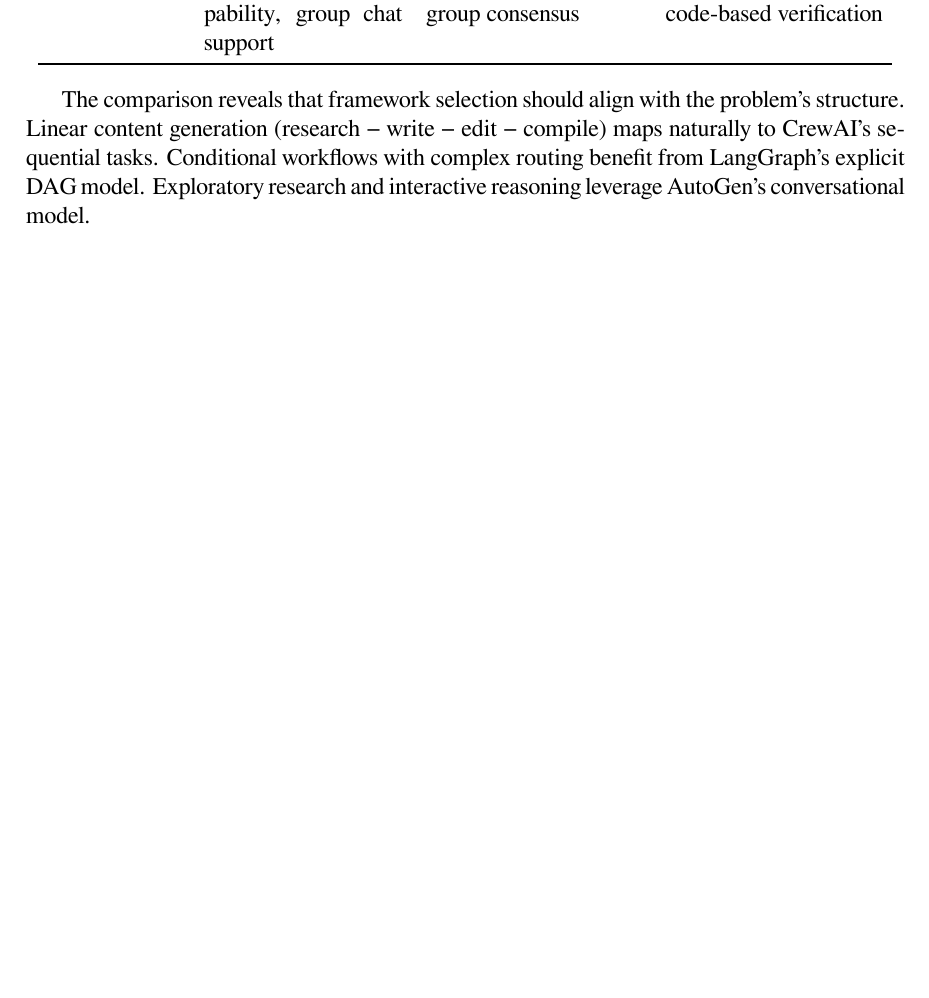
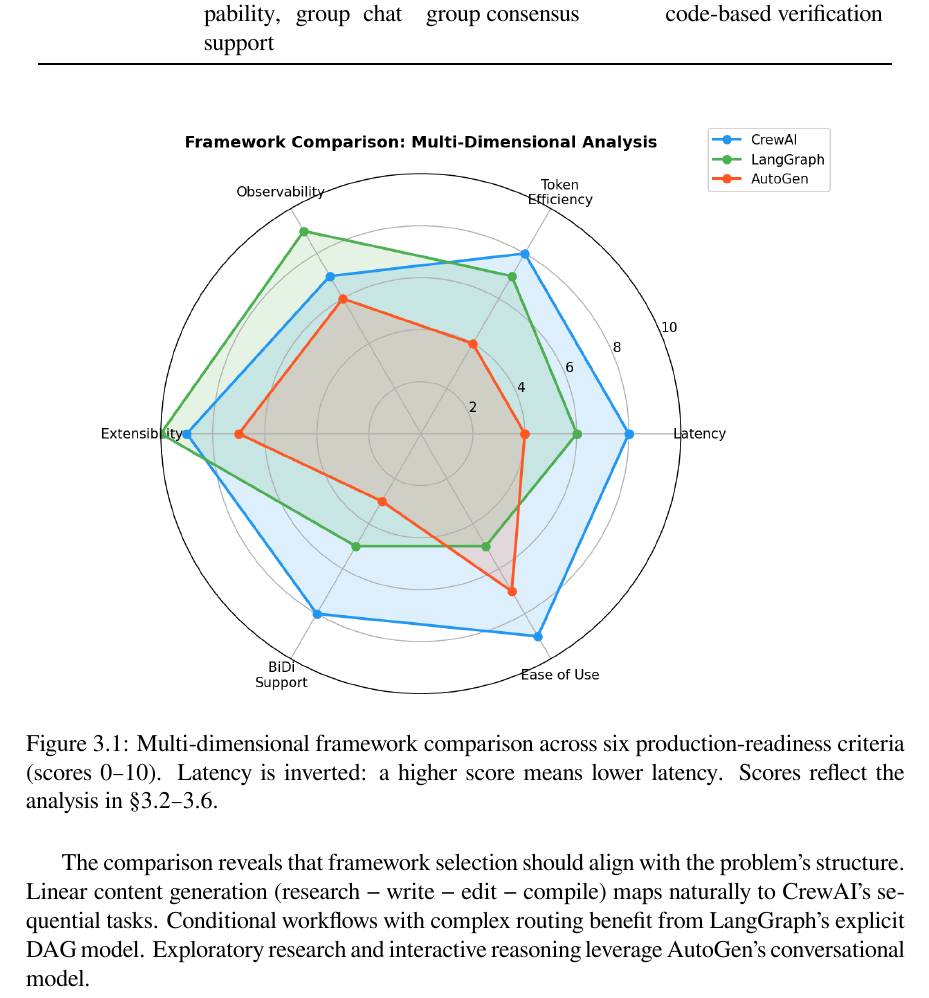
Before and after one commit to salah-dev-stu/uoh-sqak-ex03, a LaTeX thesis (latex/main.tex, which reads latex/chapters/ch03_frameworks.tex): part of page 12 of 29, cut so that both start at the same text, the shorter picture padded with empty space. Compiled offline with XeLaTeX.

Commit message:
feat(latex): embed framework radar chart in ch03

```diff
--- a/latex/chapters/ch03_frameworks.tex
+++ b/latex/chapters/ch03_frameworks.tex
@@ -52,6 +52,13 @@
 \bottomrule
 \end{longtable}
 
+\begin{figure}[H]
+\centering
+\includegraphics[width=0.85\textwidth]{figures/framework_radar.png}
+\caption{Multi-dimensional framework comparison across six production-readiness criteria (scores 0--10). Latency is inverted: a higher score means lower latency. Scores reflect the analysis in \S3.2--3.6.}
+\label{fig:framework-radar}
+\end{figure}
+
 The comparison reveals that framework selection should align with the problem's structure. Linear content generation (research \textminus{} write \textminus{} edit \textminus{} compile) maps naturally to CrewAI's sequential tasks. Conditional workflows with complex routing benefit from LangGraph's explicit DAG model. Exploratory research and interactive reasoning leverage AutoGen's conversational model.
 
 \section{Token Economy and Scalability}
```
